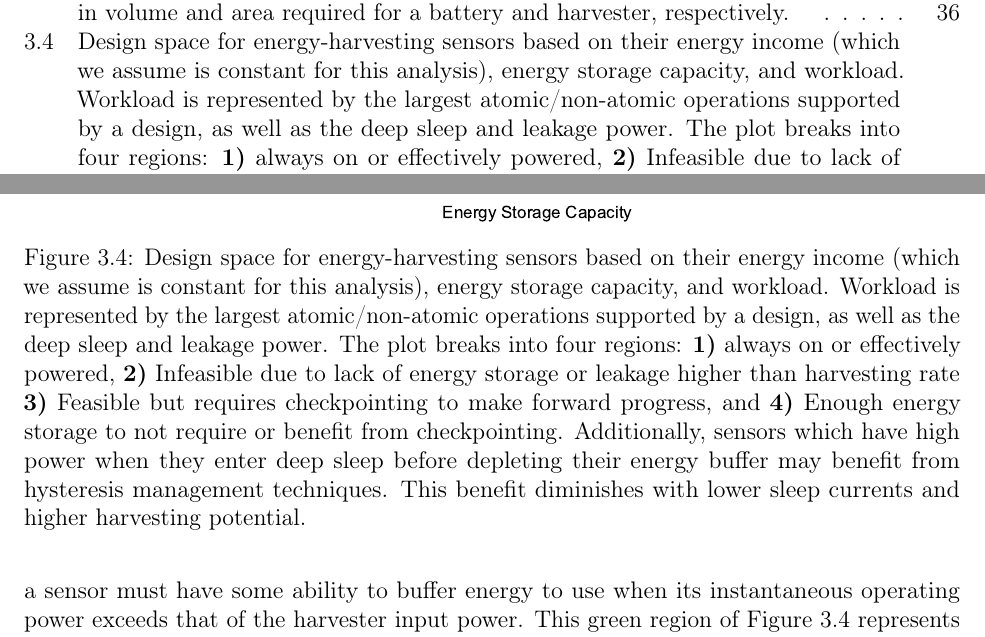
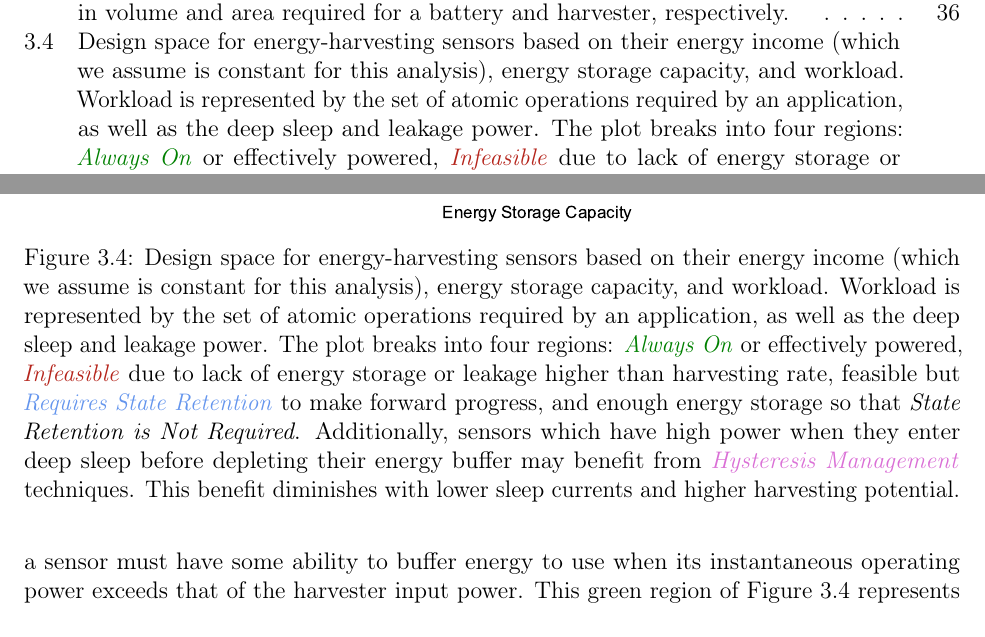
Before and after one commit to nealjack/nsj-thesis, a LaTeX thesis (thesis.tex, which reads 3_intuition.tex): two parts of pages 8 and 52 of 103 before the commit and two parts of pages 8 and 52 of 102 after it, joined at a grey line, cut so that both start at the same text. Compiled offline with pdfLaTeX.

Commit message:
Updates from Overleaf

```diff
--- a/3_intuition.tex
+++ b/3_intuition.tex
@@ -595,15 +595,15 @@ on key metrics including energy utilization, availability and reactivity.
   %sensors have different capabilities and requirements
   \normalfont Design space for energy-harvesting sensors based on their energy
   income (which we assume is constant for this analysis), energy storage capacity, and workload.
-  Workload is represented by the largest atomic/non-atomic operations supported
-  by a design, as well as the deep sleep and leakage power.  The plot breaks
-  into four regions: \textbf{1)} always
-  on or effectively powered, \textbf{2)} Infeasible due to lack of energy storage or
-  leakage higher than harvesting rate \textbf{3)} Feasible but requires checkpointing
-  to make forward progress, and \textbf{4)} Enough energy storage to not require
-  or benefit from checkpointing. Additionally, sensors which have high
+  Workload is represented by the set of atomic operations required by an application,
+  as well as the deep sleep and leakage power.  The plot breaks
+  into four regions: {\color{Green}\textit{Always On}}
+  or effectively powered, {\color{BrickRed}\textit{Infeasible}} due to lack of energy storage or
+  leakage higher than harvesting rate, feasible but {\color{CornflowerBlue} \textit{Requires State Retention}}
+  to make forward progress, and enough energy storage so that
+  \textit{State Retention is Not Required}. Additionally, sensors which have high
   power when they enter deep sleep before depleting their
-  energy buffer may benefit from hysteresis management techniques.
+  energy buffer may benefit from {\color{Orchid}\textit{Hysteresis Management}} techniques.
   This benefit diminishes with lower sleep currents and higher harvesting potential.
   %With increased capacity, sensors can avoid the complexity of intermittent
   %programming techniques and specialized, reconfigurable power supplies in addition
```
